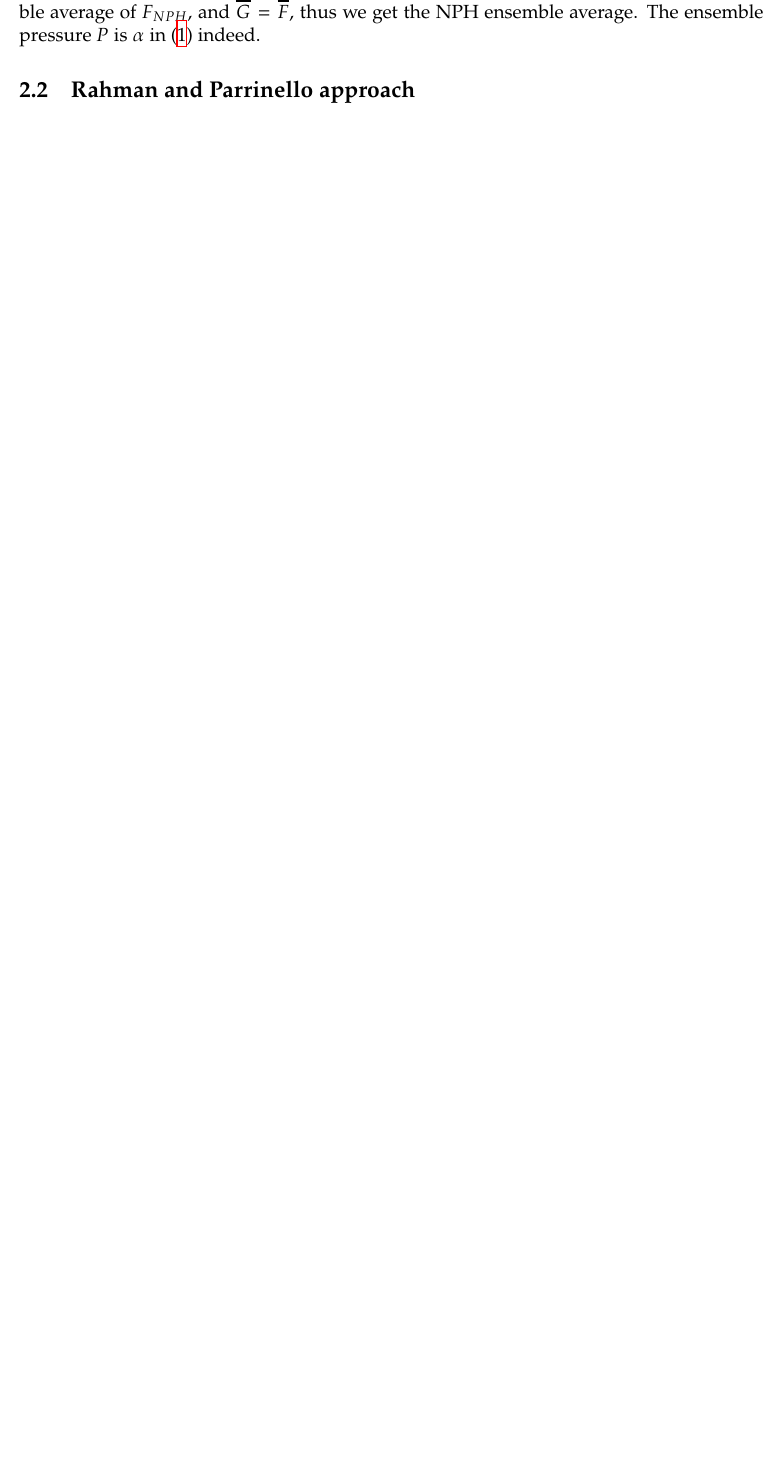
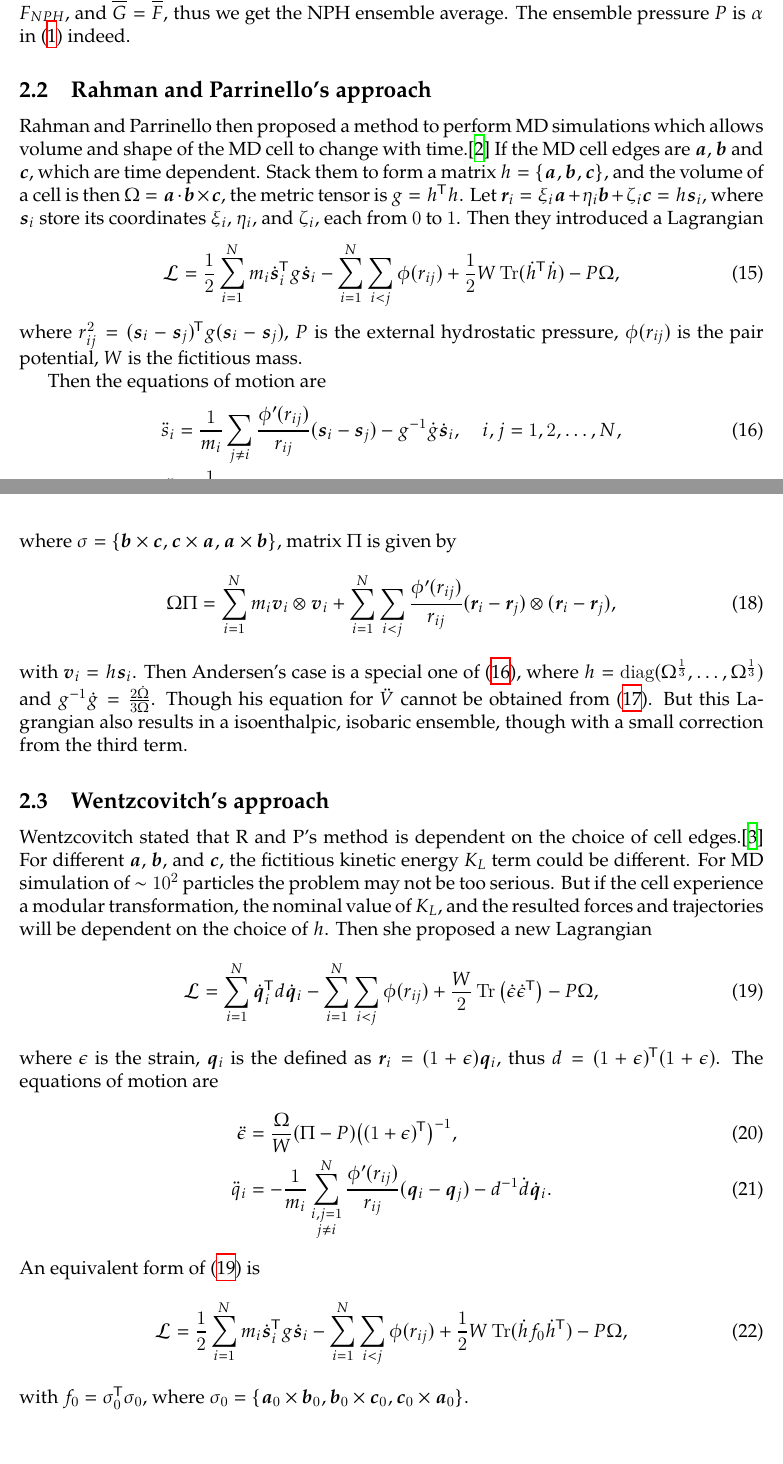
Before and after one commit to singularitti/MSAE-E6237, a LaTeX document (report.tex, which reads 2.tex): part of page 5 of 6 before the commit and two parts of pages 5 and 6 of 7 after it, the two joined at a grey line, cut so that both start at the same text, the shorter picture padded with empty space. Compiled offline with XeLaTeX.

Commit message:
Finish 2.tex of R&P

```diff
--- a/2.tex
+++ b/2.tex
@@ -98,4 +101,84 @@ $\overline{G} = \overline{F}$, thus we get the NPH ensemble average.
 The ensemble pressure $P$ is $\alpha$ in $\eqref{eq:lagrang}$ indeed.
 
 
-\subsection{Rahman and Parrinello approach}
+\subsection{Rahman and Parrinello's approach}
+
+Rahman and Parrinello then proposed a method to perform
+MD simulations which allows volume and shape of the MD cell
+to change with time.\cite{Parrinello:1980kx}
+If the MD cell edges are $\bm{a}$, $\bm{b}$
+and $\bm{c}$, which are time dependent. Stack them to form a
+matrix $h = \{ \bm{a}, \bm{b}, \bm{c} \}$, and the volume of a cell
+is then $\Omega = \bm{a} \cdot \bm{b} \times \bm{c}$, the metric
+tensor is $g = h\tran h$. Let $\bm{r}_i = \xi_i \bm{a} + \eta_i \bm{b}
++ \zeta_i \bm{c} = h \bm{s}_i$, where $\bm{s}_i$ store its coordinates
+$\xi_i$, $\eta_i$, and $\zeta_i$, each from $0$ to $1$. Then they
+introduced a Lagrangian
+\begin{equation}
+	\mathcal{L} = \frac{ 1 }{ 2 } \sum_{i=1}^{N} m_i \dot{ \bm{s} }_i \tran
+	g \dot{ \bm{s} }_i - \sum_{i=1}^{N} \sum_{i<j} \phi (r_{ij}) +
+	\frac{ 1 }{ 2 } W \Tr (\dot{h} \tran \dot{h}) - P \Omega,
+\end{equation}
+where $r_{ij}^2 = (\bm{s}_i - \bm{s}_j)\tran g (\bm{s}_i - \bm{s}_j)$,
+$P$ is the external hydrostatic pressure, $\phi(r_{ij})$ is the pair
+potential, $W$ is the fictitious mass.
+
+Then the equations of motion are
+\begin{align}\label{eq:rplag}
+	\ddot{s}_i & = \frac{ 1 }{ m_i } \sum_{j\neq i}
+	\frac{ \phi'(r_{ij}) }{ r_{ij} } (\bm{s}_i - \bm{s}_j) - g^{-1}\dot{g}
+	\dot{ \bm{s} }_i, \quad i, j = 1, 2, \ldots, N,\\
+	\ddot{h}   & = \frac{ 1 }{ W } (\Pi - P) \sigma, \label{eq:hdd}
+\end{align}
+where $\sigma = \{\bm{b}\times \bm{c}, \bm{c}\times \bm{a},
+\bm{a}\times \bm{b}\}$, matrix $\Pi$ is given by
+\begin{equation}
+	\Omega \Pi = \sum_{i=1}^{N} m_i \bm{v}_i \otimes \bm{v}_i
+	+ \sum_{i=1}^{N} \sum_{i<j} \frac{ \phi'(r_{ij}) }{ r_{ij} }
+	(\bm{r}_i - \bm{r}_j)\otimes (\bm{r}_i - \bm{r}_j),
+\end{equation}
+with $\bm{v}_i = h \bm{s}_i$.
+Then Andersen's case is a special one of $\eqref{eq:rplag}$,
+where $h = \diag (\Omega^{\frac{ 1 }{ 3 }}, \ldots,
+\Omega^{\frac{ 1 }{ 3 }})$ and $g^{-1} \dot{g} =
+\frac{ 2 \dot{\Omega} }{3 \Omega }$. Though his equation for
+$\ddot{V}$ cannot be obtained from $\eqref{eq:hdd}$. But
+this Lagrangian also results in a isoenthalpic, isobaric ensemble,
+though with a small correction from the third term.
+
+\subsection{Wentzcovitch's approach}
+
+Wentzcovitch stated that R and P's method is dependent on
+the choice of cell edges.\cite{Wentzcovitch:1991ka}
+For different $\bm{a}$, $\bm{b}$, and
+$\bm{c}$, the fictitious kinetic energy $K_L$ term could be different.
+For MD simulation of $\sim 10^2$ particles the problem may
+not be too serious. But if the cell experience a modular transformation,
+the nominal value of $K_L$, and the resulted forces and trajectories
+will be dependent on the choice of $h$. Then she proposed a new
+Lagrangian
+\begin{equation}\label{eq:wenzlag}
+	\mathcal{L} = \sum_{i=1}^{N} \dot{ \bm{q} }_i\tran d \dot{ \bm{q} }_i
+	- \sum_{i=1}^{N} \sum_{i<j} \phi(r_{ij}) + \frac{ W }{ 2 }
+	\Tr \big( \dot{ \epsilon } \dot{ \epsilon }\tran \big) - P \Omega,
+\end{equation}
+where $\epsilon$ is the strain, $\bm{q}_i$ is the defined as
+$\bm{r}_i = (1+\epsilon) \bm{q}_i$, thus $d = (1 + \epsilon)\tran
+(1+\epsilon)$.
+The equations of motion are
+\begin{align}
+	\ddot{\epsilon} & = \frac{ \Omega }{ W } (\Pi - P)
+	\big((1+\epsilon)\tran\big)^{-1},\\
+	\ddot{q}_i      & = - \frac{ 1 }{ m_i } \sum_{\substack{i, j=1 \\j\neq i}}^{N}
+	\frac{ \phi'(r_{ij}) }{ r_{ij} }(\bm{q}_i - \bm{q}_j) - d^{-1} \dot{ d }
+	\dot{ \bm{q} }_i.
+\end{align}
+An equivalent form of $\eqref{eq:wenzlag}$ is
+\begin{equation}
+	\mathcal{L} = \frac{ 1 }{ 2 } \sum_{i=1}^{N} m_i \dot{ \bm{s} }_i \tran
+	g \dot{ \bm{s} }_i - \sum_{i=1}^{N} \sum_{i<j} \phi (r_{ij}) +
+	\frac{ 1 }{ 2 } W \Tr (\dot{h} f_0 \dot{h}\tran) - P \Omega,
+\end{equation}
+with $f_0 = \sigma_0 \tran \sigma_0$, where $\sigma_0 = \{
+\bm{a}_0 \times \bm{b}_0, \bm{b}_0 \times \bm{c}_0,
+\bm{c}_0 \times \bm{a}_0 \}$.
--- a/report.tex
+++ b/report.tex
@@ -46,6 +46,8 @@
 \newcommand*{\RMN}[1]{\uppercase\expandafter{\romannumeral#1}}
 \newcommand*{\tran}{^{\mkern-1.5mu\mathsf{T}}}
 \renewcommand{\thefootnote}{\fnsymbol{footnote}}
+\DeclareMathOperator{\Tr}{Tr}
+\DeclareMathOperator{\diag}{diag}
 
 \begin{document}
 \bibliographystyle{unsrt}
```
Also changed, not shown: thebib.bib (+18 -0 lines), report.pdf, 2.tex (9 more changed lines).
